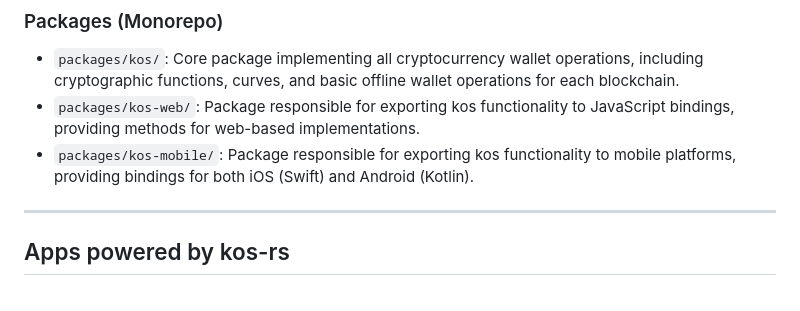
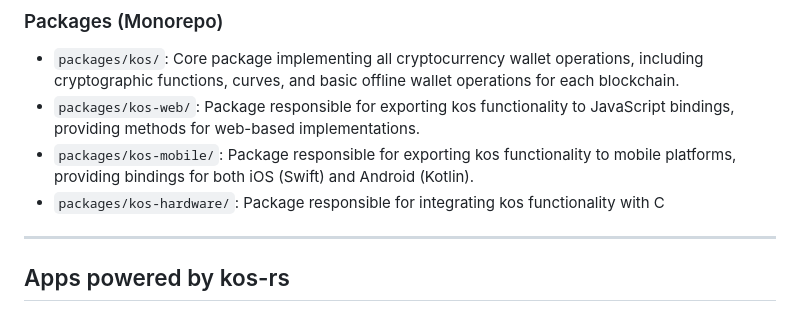
Before and after one commit to klever-io/kos-rs, a Markdown page: README.md, the part around the change. Rendered like a GitHub page.

```diff
--- a/README.md
+++ b/README.md
@@ -99,6 +99,7 @@ kos-rs = "0.1"
   for web-based implementations.
 - `packages/kos-mobile/`: Package responsible for exporting kos functionality to mobile platforms, providing bindings
   for both iOS (Swift) and Android (Kotlin).
+- `packages/kos-hardware/`: Package responsible for integrating kos functionality with C
 
 ---
 
```
